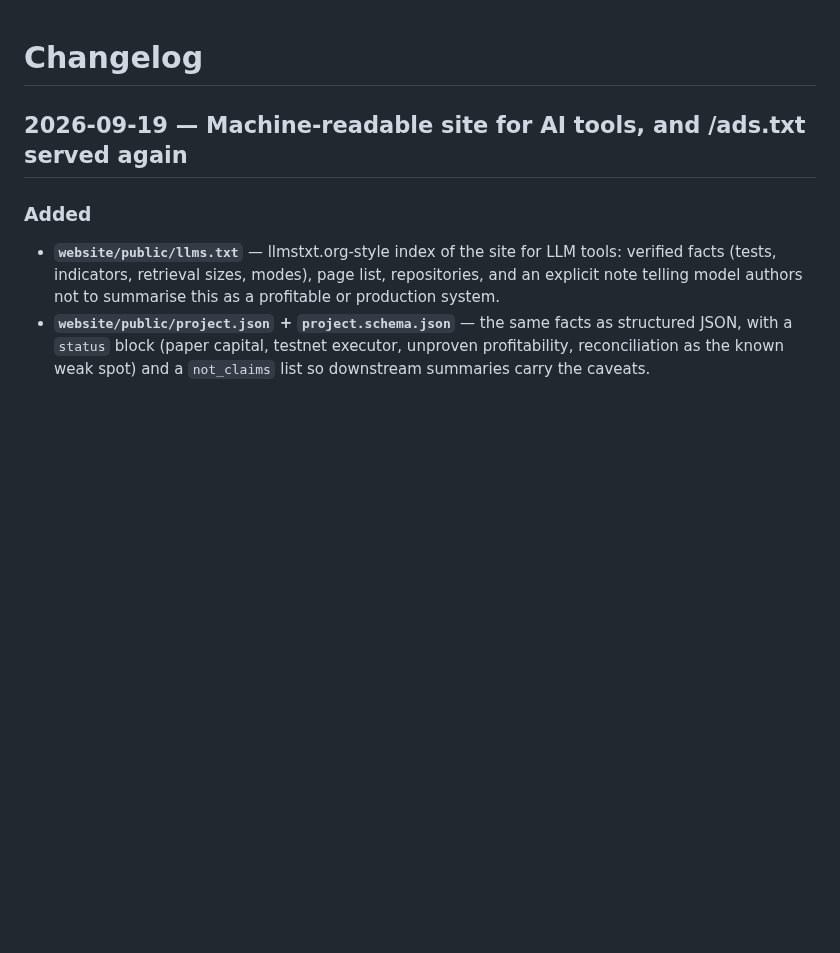
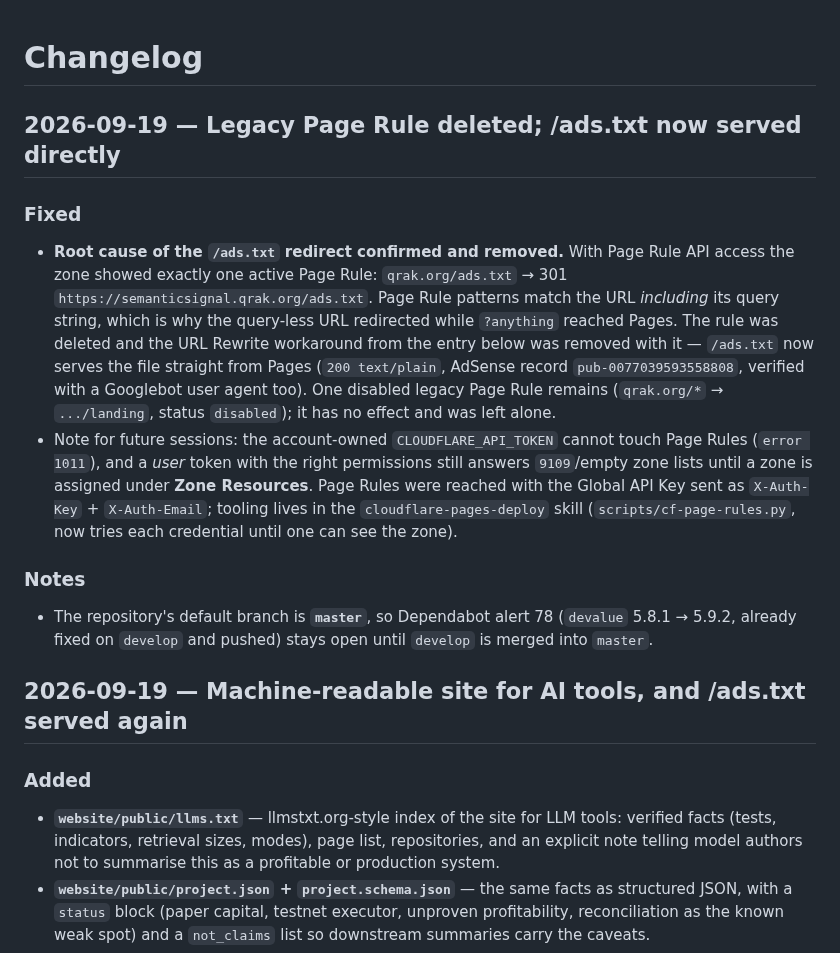
Before and after one commit to qrak/LLM_trader, a Markdown page: CHANGELOG.md, the part around the change. GitHub-like rendering; blank space fills up the shorter version.

Commit message:
fix(ops): delete the legacy Page Rule that 301'd /ads.txt; drop the rewrite workaround
Root cause confirmed with Page Rule API access: an active Page Rule mapped
qrak.org/ads.txt -> https://semanticsignal.qrak.org/ads.txt with a 301. Page
Rule patterns match the URL including the query string, so the query-less URL
redirected while any ?query reached Pages. Rule deleted, the URL Rewrite
workaround removed with it, and /ads.txt now serves straight from Pages
(200 text/plain, pub-0077039593558808). One disabled legacy rule left untouched.
Tooling and the token-type pitfalls are recorded in the cloudflare-pages-deploy
skill.

```diff
--- a/CHANGELOG.md
+++ b/CHANGELOG.md
@@ -1,4 +1,13 @@
 # Changelog
+
+## 2026-09-19 — Legacy Page Rule deleted; /ads.txt now served directly
+
+### Fixed
+- **Root cause of the `/ads.txt` redirect confirmed and removed.** With Page Rule API access the zone showed exactly one active Page Rule: `qrak.org/ads.txt` → 301 `https://semanticsignal.qrak.org/ads.txt`. Page Rule patterns match the URL *including* its query string, which is why the query-less URL redirected while `?anything` reached Pages. The rule was deleted and the URL Rewrite workaround from the entry below was removed with it — `/ads.txt` now serves the file straight from Pages (`200 text/plain`, AdSense record `pub-0077039593558808`, verified with a Googlebot user agent too). One disabled legacy Page Rule remains (`qrak.org/*` → `.../landing`, status `disabled`); it has no effect and was left alone.
+- Note for future sessions: the account-owned `CLOUDFLARE_API_TOKEN` cannot touch Page Rules (`error 1011`), and a *user* token with the right permissions still answers `9109`/empty zone lists until a zone is assigned under **Zone Resources**. Page Rules were reached with the Global API Key sent as `X-Auth-Key` + `X-Auth-Email`; tooling lives in the `cloudflare-pages-deploy` skill (`scripts/cf-page-rules.py`, now tries each credential until one can see the zone).
+
+### Notes
+- The repository's default branch is **`master`**, so Dependabot alert 78 (`devalue` 5.8.1 → 5.9.2, already fixed on `develop` and pushed) stays open until `develop` is merged into `master`.
 
 ## 2026-09-19 — Machine-readable site for AI tools, and /ads.txt served again
 
```
